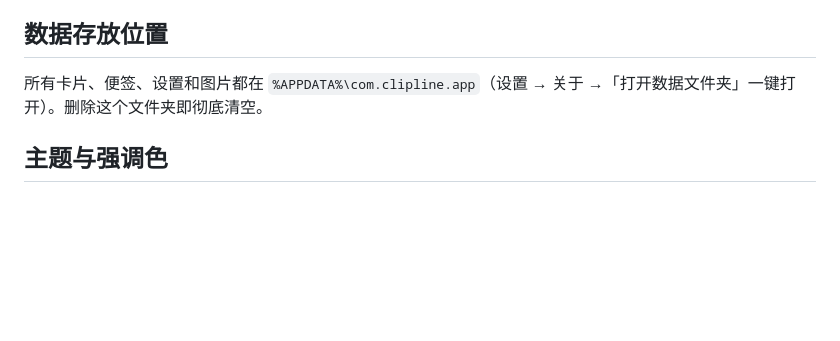
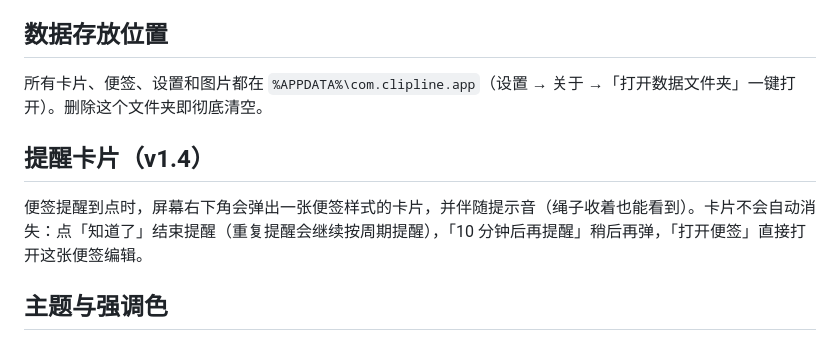
Before and after one commit to lucienlmy/ClipLine, a Markdown page: 使用说明.md, the part around the change. GitHub-like rendering; blank space fills up the shorter version.

```diff
--- a/使用说明.md
+++ b/使用说明.md
@@ -125,6 +125,10 @@
 
 所有卡片、便签、设置和图片都在 `%APPDATA%\com.clipline.app`（设置 → 关于 →「打开数据文件夹」一键打开）。删除这个文件夹即彻底清空。
 
+## 提醒卡片（v1.4）
+
+便签提醒到点时，屏幕右下角会弹出一张便签样式的卡片，并伴随提示音（绳子收着也能看到）。卡片不会自动消失：点「知道了」结束提醒（重复提醒会继续按周期提醒），「10 分钟后再提醒」稍后再弹，「打开便签」直接打开这张便签编辑。
+
 ## 主题与强调色
 
 设置 → 主题：选晾衣绳的整体风格（托盘图标也可在这里换成 5 种颜色之一）（柔彩日常、经典银灰、棉麻木夹、奶白轻盈、石墨金属）；下方「强调色」可另选按钮、角标、夹子（柔彩主题下）的颜色：陶土橙、薄荷绿、晴空蓝、深海蓝。主题和强调色可以自由搭配，点选即时预览。
```
Also changed, not shown: README.md (+15 -0 lines), RELEASE_NOTES.md (+3 -0 lines), docs/DEVELOPMENT.md (added, +30 -0 lines), assets/donate-alipay.png (added), assets/donate-wechat.png (added), 3 other files.
